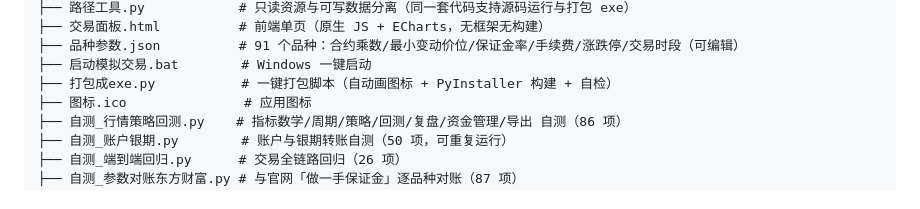
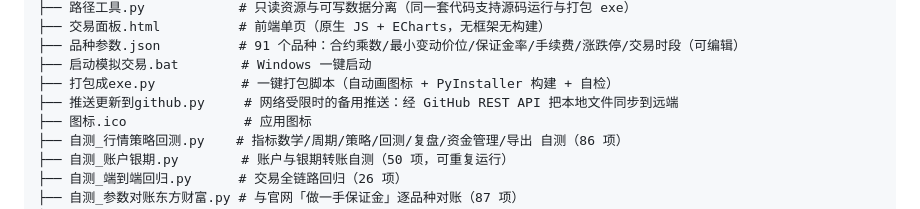
Before and after one commit to chenzhuanxin/futures-sim-trading-terminal, a Markdown page: README.md, the part around the change. GitHub-like rendering.

Commit message:
docs: README 目录结构补充推送工具说明

```diff
--- a/README.md
+++ b/README.md
@@ -137,6 +137,7 @@ futures-sim-trading-terminal/
 ├── 品种参数.json          # 91 个品种：合约乘数/最小变动价位/保证金率/手续费/涨跌停/交易时段（可编辑）
 ├── 启动模拟交易.bat        # Windows 一键启动
 ├── 打包成exe.py           # 一键打包脚本（自动画图标 + PyInstaller 构建 + 自检）
+├── 推送更新到github.py     # 网络受限时的备用推送：经 GitHub REST API 把本地文件同步到远端
 ├── 图标.ico               # 应用图标
 ├── 自测_行情策略回测.py    # 指标数学/周期/策略/回测/复盘/资金管理/导出 自测（86 项）
 ├── 自测_账户银期.py        # 账户与银期转账自测（50 项，可重复运行）
```
